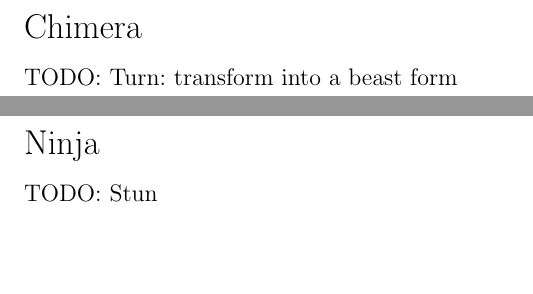
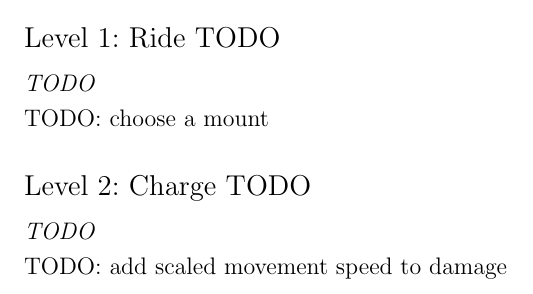
Before and after one commit to Alex-Fischman/najigi, a LaTeX document (najigi.tex): two parts of pages 10 and 13 of 13 before the commit and part of page 9 of 9 after it, the two joined at a grey line, cut at the place of the change, the shorter picture padded with empty space. Compiled offline with pdfLaTeX.

Commit message:
Remove TODO classes

```diff
--- a/najigi.tex
+++ b/najigi.tex
@@ -167,20 +167,14 @@ TODO: Ploy: add a special effect to your next attack
 {Your block has left your enemy wide open.}
 {You may act for up to [\ACU] seconds during this reaction.}
 
-\Class{Chimera}
-
-TODO: Turn: transform into a beast form
-
 \Class{Knight}
 
-TODO: Ride
+\Skill{1}{Ride}{TODO}
+{TODO}
+{TODO: choose a mount}
 
-\Class{Assassin}
-
-TODO: Hide: increase damage when attacking from stealth
-
-\Class{Ninja}
-
-TODO: Stun
+\Skill{2}{Charge}{TODO}
+{TODO}
+{TODO: add scaled movement speed to damage}
 
 \end{document}
```
Also changed, not shown: najigi.pdf, najigi.tex (12 more changed lines).
